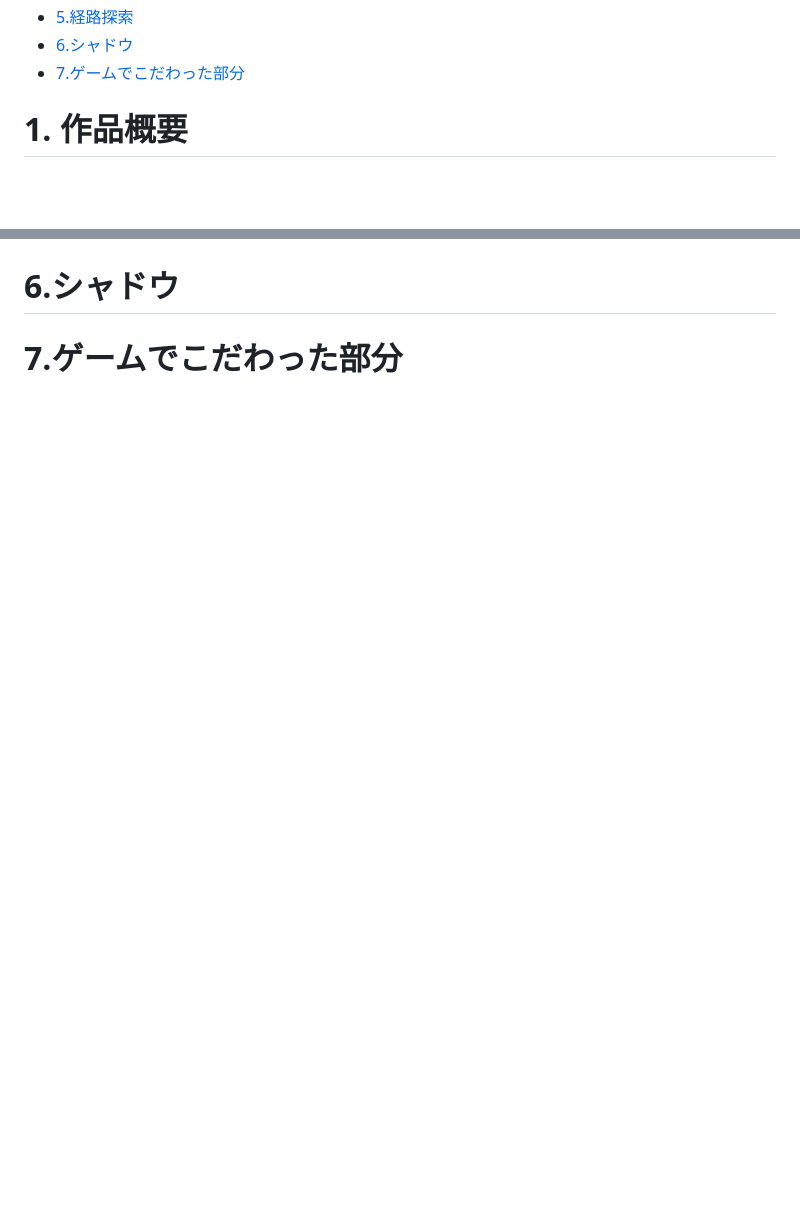
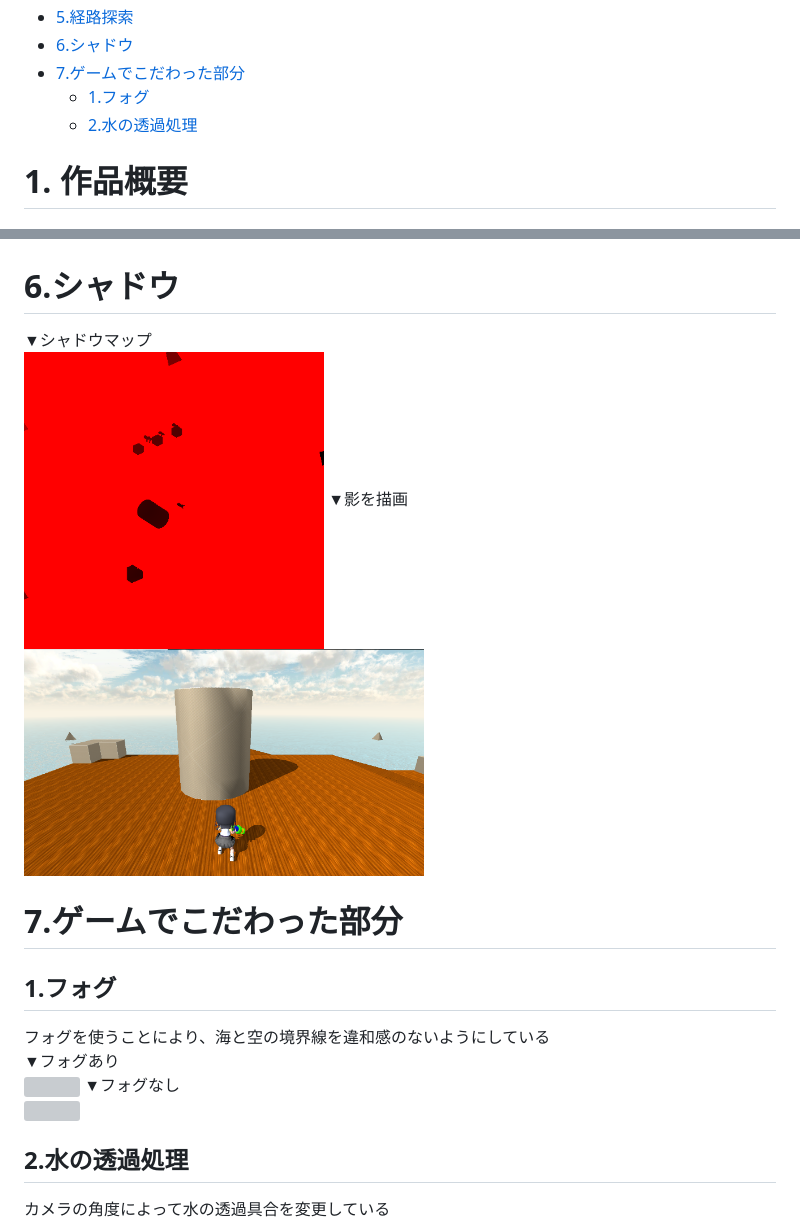
Before and after one commit to raitonakatani/waternto, a Markdown page: portfolio.md, 2 parts joined by grey strips. Rendered like a GitHub page; pictures changed too: シャドウマップ.png (added); blank space fills up the shorter version; grey boxes are pictures that could not be loaded.

```diff
--- a/portfolio.md
+++ b/portfolio.md
@@ -24,6 +24,8 @@
 - [5.経路探索](#5経路探索)
 - [6.シャドウ](#6シャドウ)
 - [7.ゲームでこだわった部分](#7ゲームでこだわった部分)
+  - [1.フォグ](#1フォグ)
+  - [2.水の透過処理](#2水の透過処理)
 
 # 1. 作品概要
 ## ・waternto(ウォータント)
@@ -125,5 +127,24 @@ PAベクトル、PBベクトルをそれぞれNと内積して、
 <img src="地形データ.png" width="400"></img></br>
 
 # 6.シャドウ
+▼シャドウマップ
+  <img src="シャドウマップ.png" width="300" height="300"></img></br>
+▼影を描画
+<img src="通常シーン.png" width="400"></img></br>
 
 # 7.ゲームでこだわった部分
+## 1.フォグ
+<font size="4">
+フォグを使うことにより、海と空の境界線を違和感のないようにしている
+<font size="3">
+
+▼フォグあり
+  <img src="フォグあり.png" width="400"></img></br>
+▼フォグなし
+<img src="フォグなし.png" width="400"></img></br>
+
+## 2.水の透過処理
+<font size="4">
+ カメラの角度によって水の透過具合を変更している
+<font size="3">
+
```
Also changed, not shown: other parts of portfolio.md (+5 -1 lines), 5 other files.
